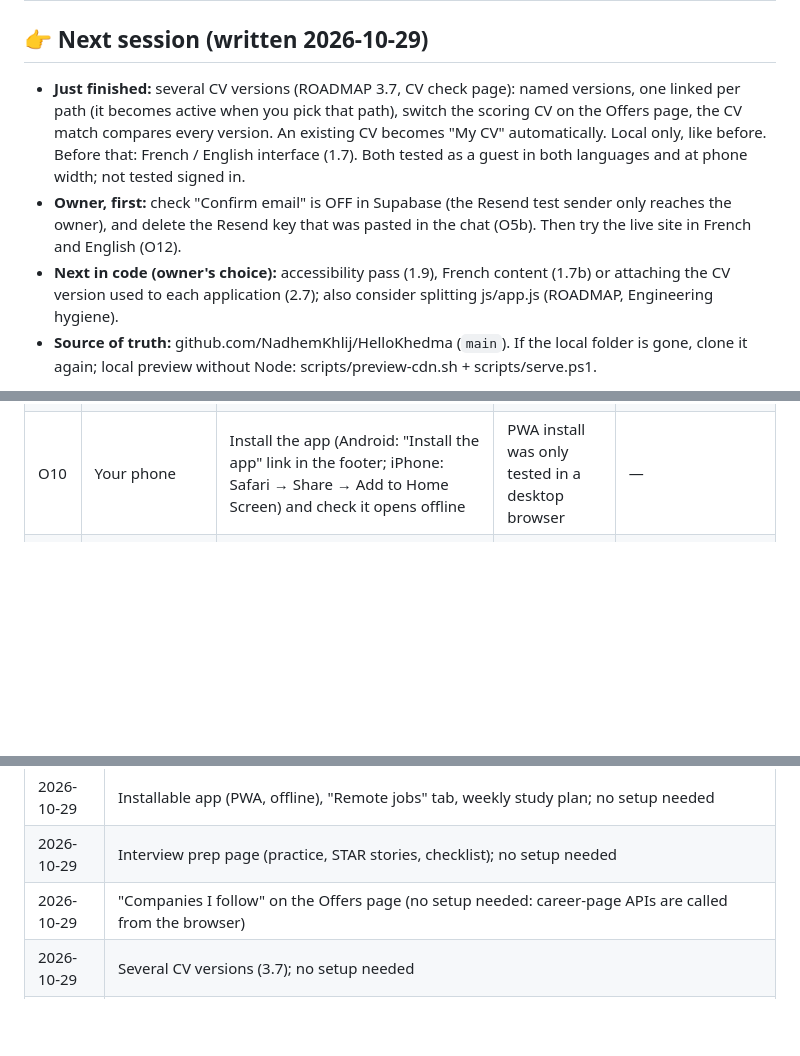
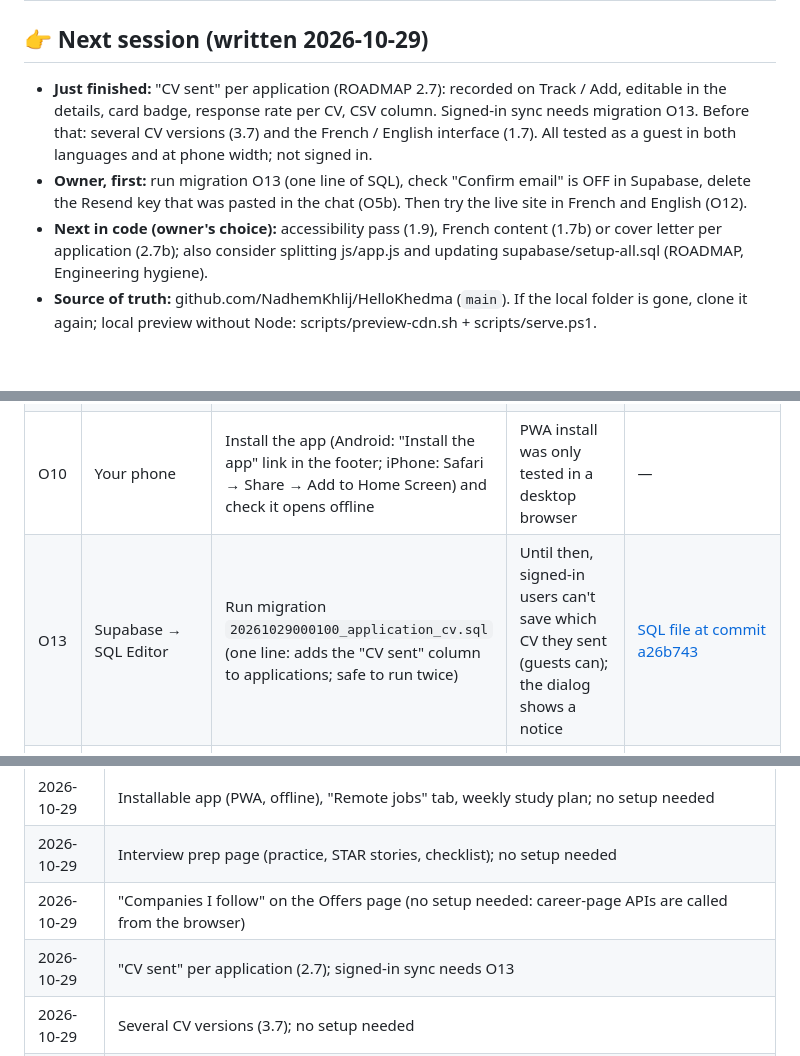
Before and after one commit to NadhemKhlij/HelloKhedma, a Markdown page: CHECKLIST.md, 3 parts joined by grey strips. Rendered like a GitHub page; blank space fills up the shorter version.

Commit message:
Checklist: O13 migration for the CV sent per application
Co-Authored-By: Claude Opus 5.5 <noreply@anthropic.com>

```diff
--- a/CHECKLIST.md
+++ b/CHECKLIST.md
@@ -1,14 +1,13 @@
 # HelloKhedma: launch checklist
 
 ## 👉 Next session (written 2026-10-29)
-- **Just finished:** several CV versions (ROADMAP 3.7, CV check page): named versions, one linked per path (it becomes
-  active when you pick that path), switch the scoring CV on the Offers page, the CV match compares every version. An
-  existing CV becomes "My CV" automatically. Local only, like before. Before that: French / English interface (1.7).
-  Both tested as a guest in both languages and at phone width; not tested signed in.
-- **Owner, first:** check "Confirm email" is OFF in Supabase (the Resend test sender only reaches the owner), and
-  delete the Resend key that was pasted in the chat (O5b). Then try the live site in French and English (O12).
-- **Next in code (owner's choice):** accessibility pass (1.9), French content (1.7b) or attaching the CV version used
-  to each application (2.7); also consider splitting js/app.js (ROADMAP, Engineering hygiene).
+- **Just finished:** "CV sent" per application (ROADMAP 2.7): recorded on Track / Add, editable in the details, card
+  badge, response rate per CV, CSV column. Signed-in sync needs migration O13. Before that: several CV versions (3.7)
+  and the French / English interface (1.7). All tested as a guest in both languages and at phone width; not signed in.
+- **Owner, first:** run migration O13 (one line of SQL), check "Confirm email" is OFF in Supabase, delete the Resend
+  key that was pasted in the chat (O5b). Then try the live site in French and English (O12).
+- **Next in code (owner's choice):** accessibility pass (1.9), French content (1.7b) or cover letter per application
+  (2.7b); also consider splitting js/app.js and updating supabase/setup-all.sql (ROADMAP, Engineering hygiene).
 - **Source of truth:** github.com/NadhemKhlij/HelloKhedma (`main`). If the local folder is gone, clone it again;
   local preview without Node: scripts/preview-cdn.sh + scripts/serve.ps1.
 
@@ -26,6 +25,7 @@ Update this file whenever an item changes. Last update: 2026-10-29.
 | O8 | Domain (needed for O5 with Resend; not needed with the Gmail option) | `hellokhedma.com` was available on 2026-10-29 (also .fr/.app/.io/.co). Suggested: Cloudflare Registrar (~$10–11/yr, one-click Resend DNS). Then: GitHub Pages custom domain + HTTPS, Supabase Site/Redirect URLs, Resend `mail.` subdomain. Free option: eu.org (slow manual approval). Guest data is per address: sign in / export before switching | Professional email sender, credibility, shareable links | — |
 | O9 | Legal (before a big launch) | Have the legal notice and privacy policy reviewed | Templates, not legal advice | — |
 | O10 | Your phone | Install the app (Android: "Install the app" link in the footer; iPhone: Safari → Share → Add to Home Screen) and check it opens offline | PWA install was only tested in a desktop browser | — |
+| O13 | Supabase → SQL Editor | Run migration `20261029000100_application_cv.sql` (one line: adds the "CV sent" column to applications; safe to run twice) | Until then, signed-in users can't save which CV they sent (guests can); the dialog shows a notice | [SQL file at commit a26b743](https://raw.githubusercontent.com/NadhemKhlij/HelloKhedma/a26b74375e5410242d30263c7dc5f33700cdf147/supabase/migrations/20261029000100_application_cv.sql) |
 | O12 | Live site | Sign in and use the app in French, then press **EN** and back: check nothing is left in the wrong language and the French reads naturally (report odd wording) | Translations were written by Claude and only tested as a guest | js/i18n-fr.js |
 | O11 | Content (before promoting) | Have the 17 courses, interview questions and model answers reviewed by people in each field | Written by Claude: realistic but unreviewed | content/courses/, content/interview/ |
 
@@ -48,6 +48,7 @@ Update this file whenever an item changes. Last update: 2026-10-29.
 | 2026-10-29 | Installable app (PWA, offline), "Remote jobs" tab, weekly study plan; no setup needed |
 | 2026-10-29 | Interview prep page (practice, STAR stories, checklist); no setup needed |
 | 2026-10-29 | "Companies I follow" on the Offers page (no setup needed: career-page APIs are called from the browser) |
+| 2026-10-29 | "CV sent" per application (2.7); signed-in sync needs O13 |
 | 2026-10-29 | Several CV versions (3.7); no setup needed |
 | 2026-10-29 | French / English interface (FR/EN button, French legal pages); no setup needed |
 | 2026-10-29 | O2 done: latest `job-search` deployed. **JSearch works**: 10 full offers per search (~6,000 characters each), "All sources" = Adzuna + JSearch with no warnings. Tip: deploy from a commit-pinned raw link, the plain raw link is cached ~5 min |
```
